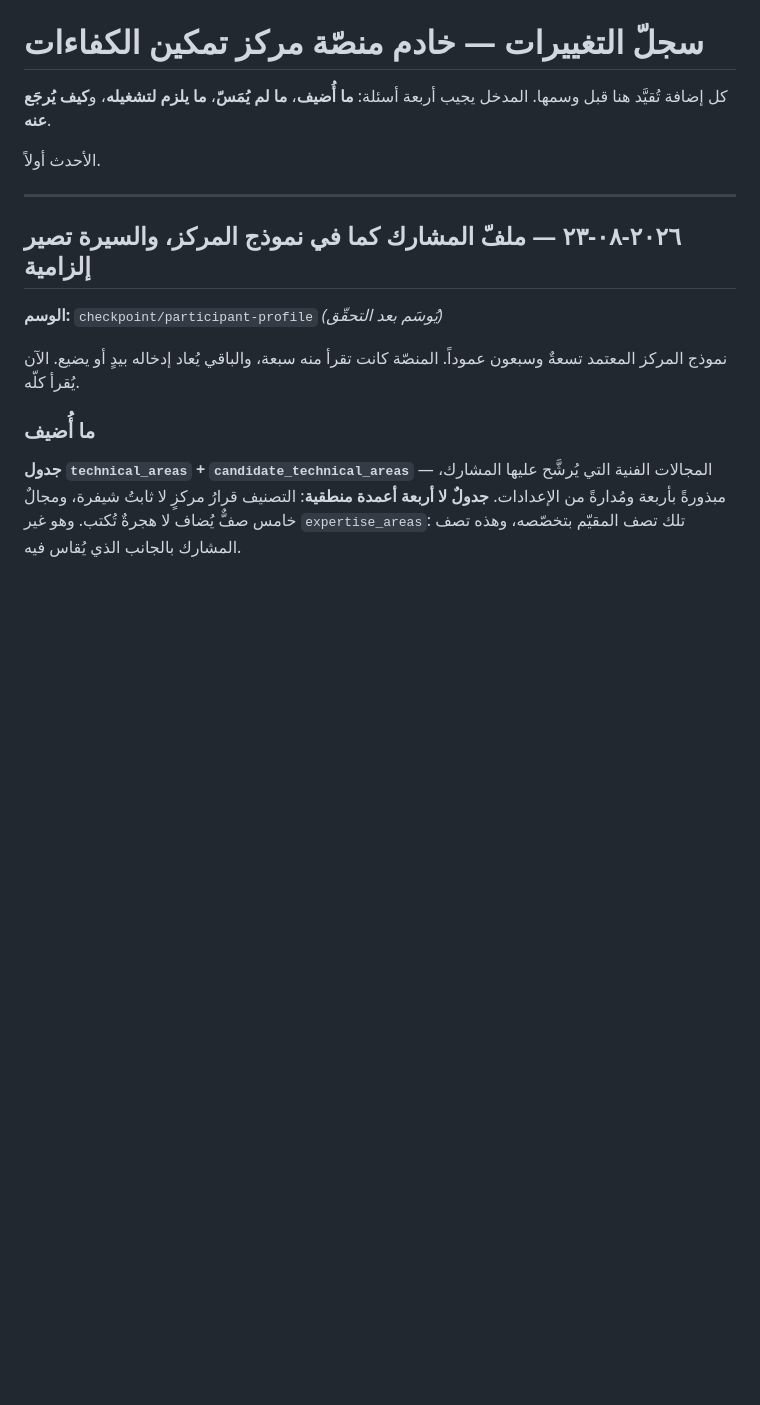
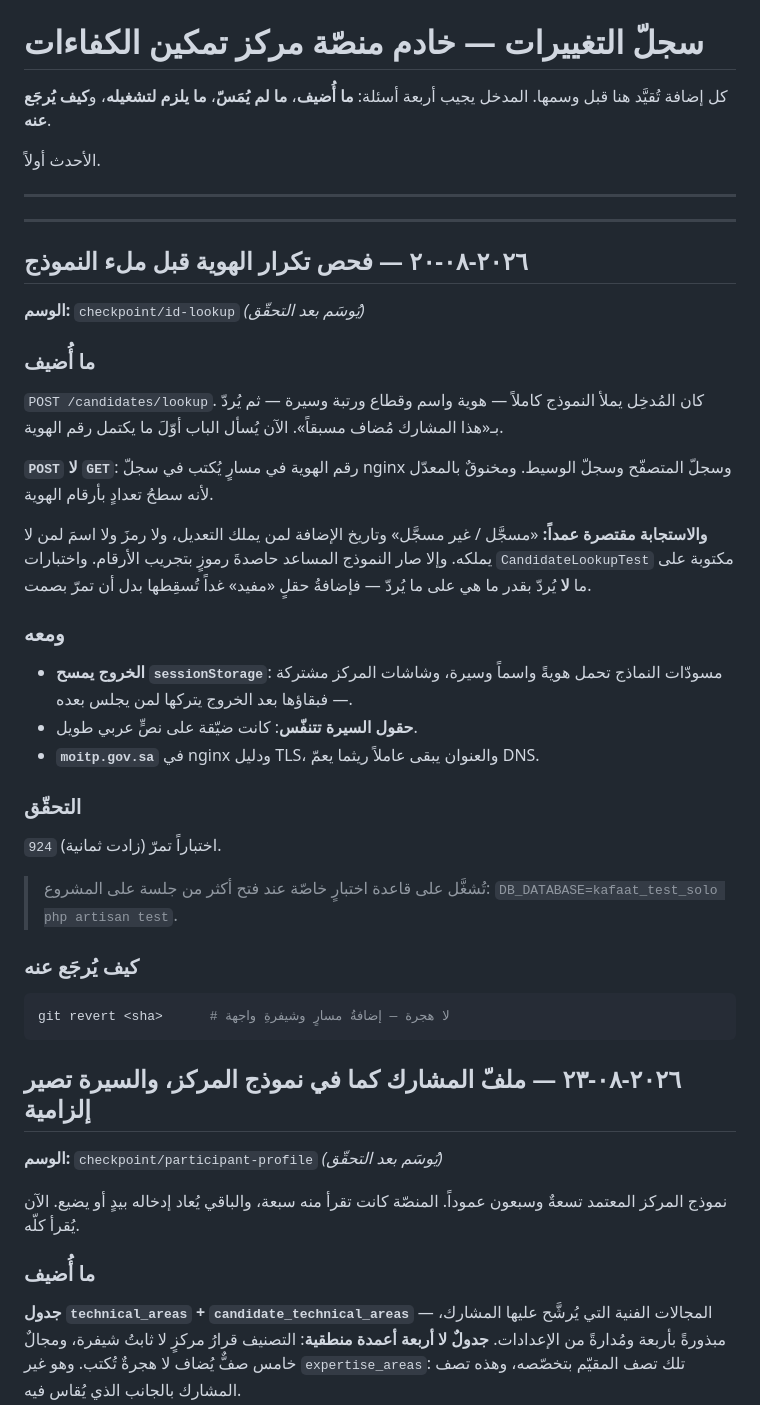
Before and after one commit to azzamalmutairi25/backend, a Markdown page: منصة-تمكين-الكفاءات.md, the part around the change. Drawn GitHub-style; blank space fills up the shorter version.

Commit message:
سجلّ: فحص تكرار الهوية ومسح مسودّات الخروج

````diff
--- a/منصة-تمكين-الكفاءات.md
+++ b/منصة-تمكين-الكفاءات.md
@@ -6,6 +6,46 @@
 الأحدث أولاً.
 
 ---
+
+---
+
+## ٢٠٢٦-٠٨-٢٠ — فحص تكرار الهوية قبل ملء النموذج
+
+**الوسم:** `checkpoint/id-lookup` *(يُوسَم بعد التحقّق)*
+
+### ما أُضيف
+
+`POST /candidates/lookup`. كان المُدخِل يملأ النموذج كاملاً — هوية واسم وقطاع
+ورتبة وسيرة — ثم يُردّ بـ«هذا المشارك مُضاف مسبقاً». الآن يُسأل الباب أوّلَ ما
+يكتمل رقم الهوية.
+
+**`POST` لا `GET`**: رقم الهوية في مسارٍ يُكتب في سجلّ nginx وسجلّ المتصفّح
+وسجلّ الوسيط. ومخنوقٌ بالمعدّل لأنه سطحُ تعدادٍ بأرقام الهوية.
+
+**والاستجابة مقتصرة عمداً:** «مسجَّل / غير مسجَّل» وتاريخ الإضافة لمن يملك
+التعديل، ولا رمزَ ولا اسمَ لمن لا يملكه. وإلا صار النموذج المساعد حاصدةَ رموزٍ
+بتجريب الأرقام. واختبارات `CandidateLookupTest` مكتوبة على ما **لا** يُردّ بقدر
+ما هي على ما يُردّ — فإضافةُ حقلٍ «مفيد» غداً تُسقِطها بدل أن تمرّ بصمت.
+
+### ومعه
+
+- **الخروج يمسح `sessionStorage`**: مسودّات النماذج تحمل هويةً واسماً وسيرة،
+  وشاشات المركز مشتركة — فبقاؤها بعد الخروج يتركها لمن يجلس بعده.
+- **حقول السيرة تتنفّس**: كانت ضيّقة على نصٍّ عربي طويل.
+- **`moitp.gov.sa`** في nginx ودليل TLS، والعنوان يبقى عاملاً ريثما يعمّ DNS.
+
+### التحقّق
+
+`924` اختباراً تمرّ (زادت ثمانية).
+
+> تُشغَّل على قاعدة اختبارٍ خاصّة عند فتح أكثر من جلسة على المشروع:
+> `DB_DATABASE=kafaat_test_solo php artisan test`.
+
+### كيف يُرجَع عنه
+
+```bash
+git revert <sha>      # لا هجرة — إضافةُ مسارٍ وشيفرةِ واجهة
+```
 
 ## ٢٠٢٦-٠٨-٢٣ — ملفّ المشارك كما في نموذج المركز، والسيرة تصير إلزامية
 
````
